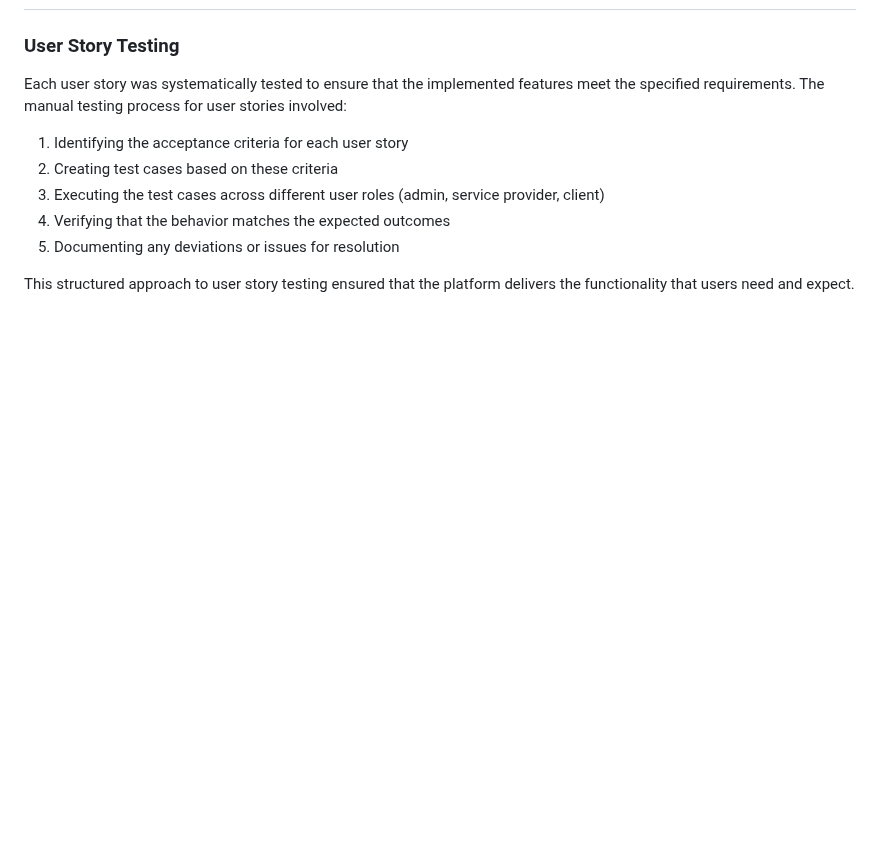
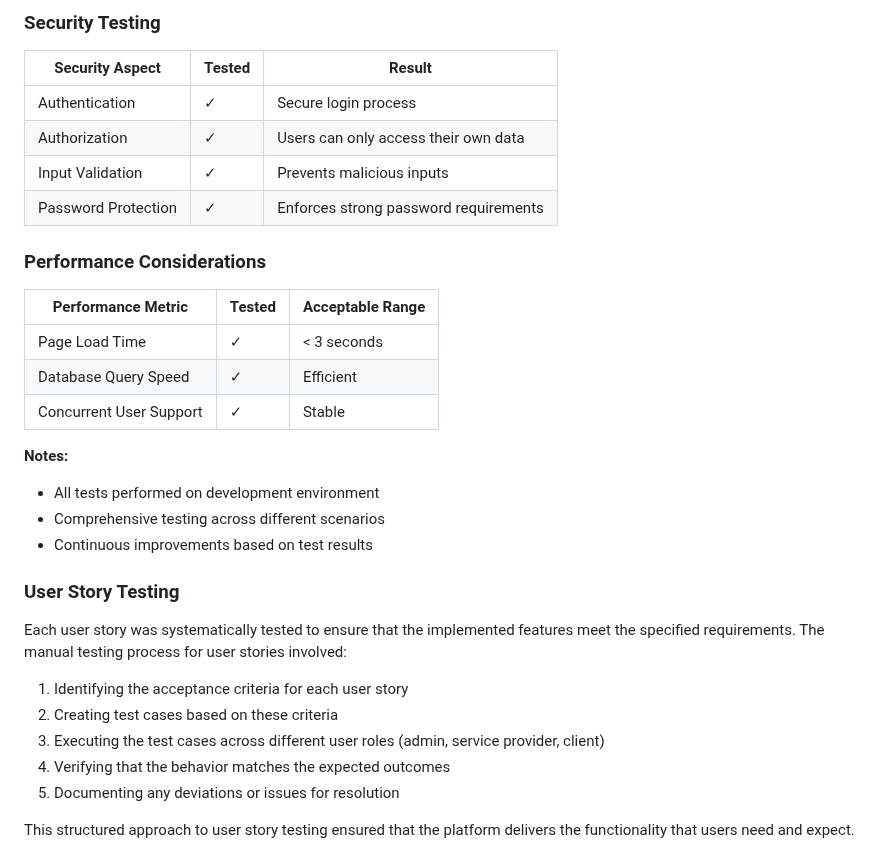
Before and after one commit to onur-CK/SkillFlow, a Markdown page: TESTING.md, the part around one of its changes. Drawn GitHub-style; blank space fills up the shorter version.

Commit message:
Add test tables for manual testings.

```diff
--- a/TESTING.md
+++ b/TESTING.md
@@ -415,3 +541,24 @@ This device compatibility testing ensures that users can effectively access and
+### Security Testing
+
+| Security Aspect | Tested | Result |
+|----------------|--------|--------|
+| Authentication | &check; | Secure login process |
+| Authorization | &check; | Users can only access their own data |
+| Input Validation | &check; | Prevents malicious inputs |
+| Password Protection | &check; | Enforces strong password requirements |
+
+### Performance Considerations
+
+| Performance Metric | Tested | Acceptable Range |
+|-------------------|--------|-----------------|
+| Page Load Time | &check; | < 3 seconds |
+| Database Query Speed | &check; | Efficient |
+| Concurrent User Support | &check; | Stable |
+
+**Notes:**
+- All tests performed on development environment
+- Comprehensive testing across different scenarios
+- Continuous improvements based on test results
 
 ### User Story Testing
 Each user story was systematically tested to ensure that the implemented features meet the specified requirements. The manual testing process for user stories involved:
```
Also changed, not shown: other parts of TESTING.md (+126 -0 lines), README.md (+2 -0 lines).
